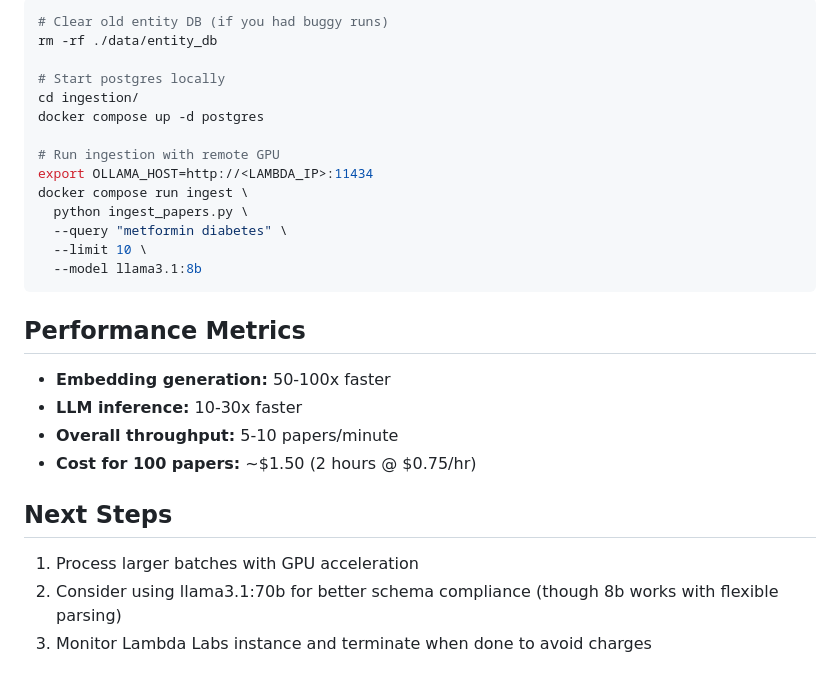
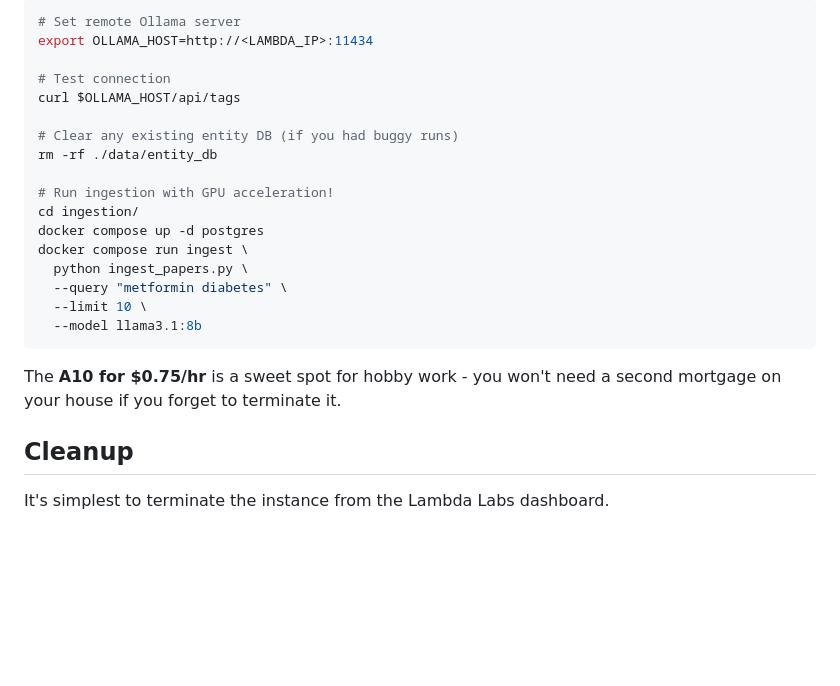
Before and after one commit to wware/med-lit-graph, a Markdown page: cloud/LAMBDA_LABS.md, the part around one of its changes. Rendered like a GitHub page; blank space fills up the shorter version.

Commit message:
Better Lambda Labs info

````diff
--- a/cloud/LAMBDA_LABS.md
+++ b/cloud/LAMBDA_LABS.md
@@ -78,14 +74,17 @@ Also normalizes predicates: `"compared to"` → `"compared_to"`
 
 ```bash
-# Clear old entity DB (if you had buggy runs)
+# Set remote Ollama server
+export OLLAMA_HOST=http://<LAMBDA_IP>:11434
+
+# Test connection
+curl $OLLAMA_HOST/api/tags
+
+# Clear any existing entity DB (if you had buggy runs)
 rm -rf ./data/entity_db
 
-# Start postgres locally
+# Run ingestion with GPU acceleration!
 cd ingestion/
 docker compose up -d postgres
-
-# Run ingestion with remote GPU
-export OLLAMA_HOST=http://<LAMBDA_IP>:11434
 docker compose run ingest \
   python ingest_papers.py \
   --query "metformin diabetes" \
@@ -93,15 +92,8 @@ docker compose run ingest \
   --model llama3.1:8b
 ```
 
-## Performance Metrics
+The **A10 for $0.75/hr** is a sweet spot for hobby work - you won't need a second mortgage on your house if you forget to terminate it.
 
-- **Embedding generation:** 50-100x faster
-- **LLM inference:** 10-30x faster
-- **Overall throughput:** 5-10 papers/minute
-- **Cost for 100 papers:** ~$1.50 (2 hours @ $0.75/hr)
+## Cleanup
 
-## Next Steps
-
-1. Process larger batches with GPU acceleration
-2. Consider using llama3.1:70b for better schema compliance (though 8b works with flexible parsing)
-3. Monitor Lambda Labs instance and terminate when done to avoid charges
+It's simplest to terminate the instance from the Lambda Labs dashboard.
````
Also changed, not shown: other parts of cloud/LAMBDA_LABS.md (+50 -54 lines).
